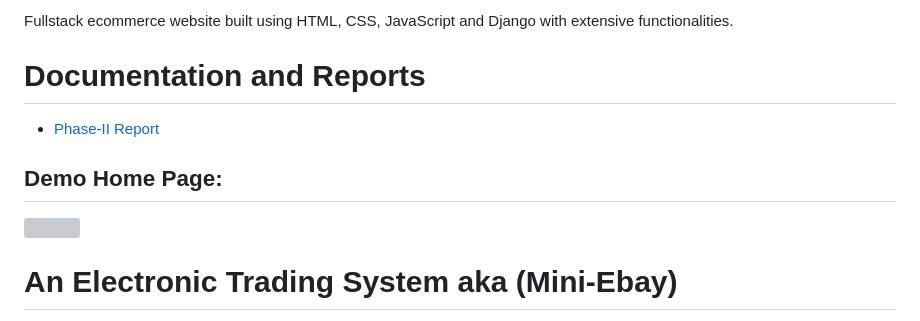
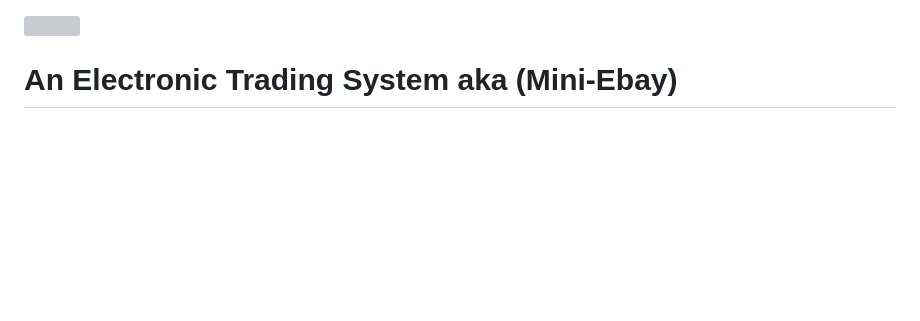
Before and after one commit to sainishanth17/Cara-E-Commerce, a Markdown page: README.md, the part around the change. GitHub-like rendering; blank space fills up the shorter version; grey boxes are pictures that could not be loaded.

```diff
--- a/README.md
+++ b/README.md
@@ -1,8 +1,3 @@
-Fullstack ecommerce website built using HTML, CSS, JavaScript and Django with extensive functionalities.
-
-# Documentation and Reports
-* [Phase-II Report](https://github.com/deepankarck2/Mini-Ebay-Project/files/10088725/X_chakraborty_phase_II.pdf)
-## Demo Home Page:
 
 <img src="https://user-images.githubusercontent.com/52084764/203933545-c9dfdf72-c5ba-44d6-8ec3-76c1e9452b17.png" height=780px width=710px>
 
```
